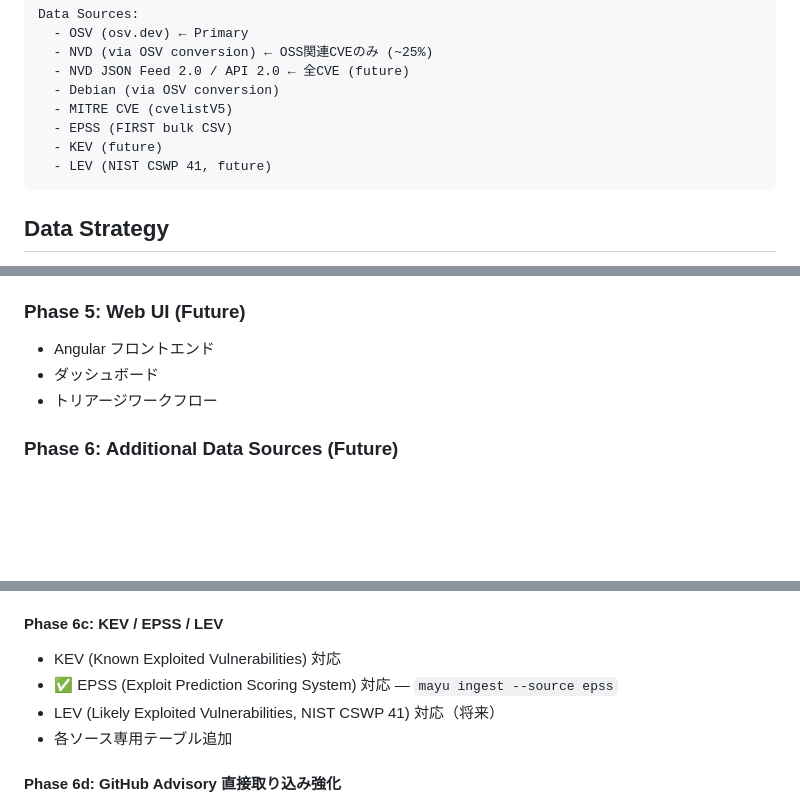
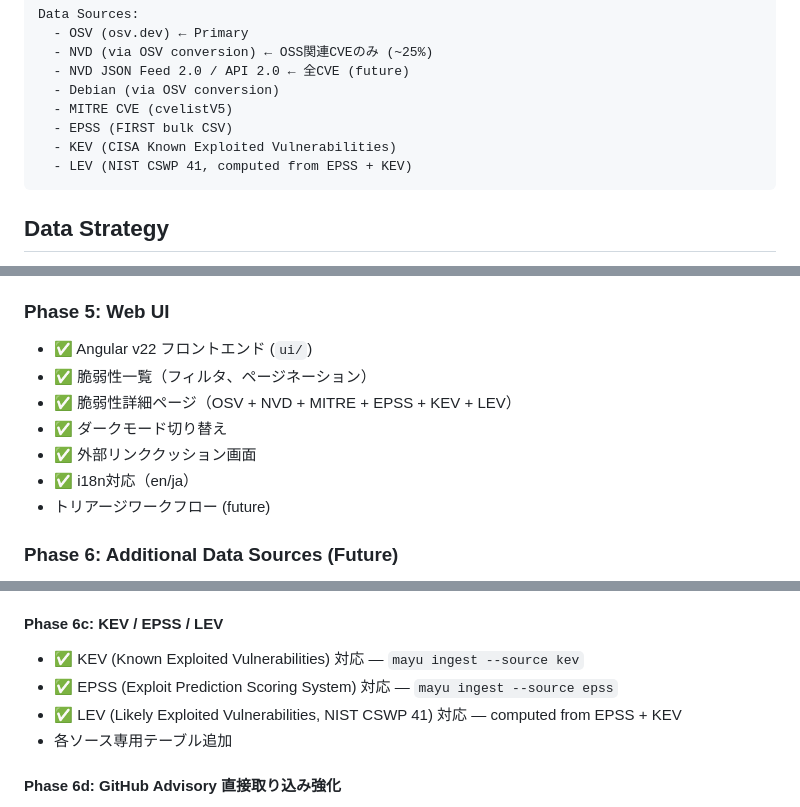
Before and after one commit to kato83/mayu, a Markdown page: docs/PLAN.md, 3 parts joined by grey strips. Rendered like a GitHub page; blank space fills up the shorter version.

````diff
--- a/docs/PLAN.md
+++ b/docs/PLAN.md
@@ -47,8 +47,8 @@ Data Sources:
   - Debian (via OSV conversion)
   - MITRE CVE (cvelistV5)
   - EPSS (FIRST bulk CSV)
-  - KEV (future)
-  - LEV (NIST CSWP 41, future)
+  - KEV (CISA Known Exploited Vulnerabilities)
+  - LEV (NIST CSWP 41, computed from EPSS + KEV)
 ```
 
 ## Data Strategy
@@ -137,11 +137,15 @@ mayu/
 - ✅ CORS対応
 - 認証・認可 (future)
 
-### Phase 5: Web UI (Future)
+### Phase 5: Web UI
 
-- Angular フロントエンド
-- ダッシュボード
-- トリアージワークフロー
+- ✅ Angular v22 フロントエンド (`ui/`)
+- ✅ 脆弱性一覧（フィルタ、ページネーション）
+- ✅ 脆弱性詳細ページ（OSV + NVD + MITRE + EPSS + KEV + LEV）
+- ✅ ダークモード切り替え
+- ✅ 外部リンククッション画面
+- ✅ i18n対応（en/ja）
+- トリアージワークフロー (future)
 
 ### Phase 6: Additional Data Sources (Future)
 
@@ -191,9 +195,9 @@ NVDが提供する全CVE（367,000件超）をネイティブスキーマで取
 
 #### Phase 6c: KEV / EPSS / LEV
 
-- KEV (Known Exploited Vulnerabilities) 対応
+- ✅ KEV (Known Exploited Vulnerabilities) 対応 — `mayu ingest --source kev`
 - ✅ EPSS (Exploit Prediction Scoring System) 対応 — `mayu ingest --source epss`
-- LEV (Likely Exploited Vulnerabilities, NIST CSWP 41) 対応（将来）
+- ✅ LEV (Likely Exploited Vulnerabilities, NIST CSWP 41) 対応 — computed from EPSS + KEV
 - 各ソース専用テーブル追加
 
 #### Phase 6d: GitHub Advisory 直接取り込み強化
````
Also changed, not shown: other parts of docs/PLAN.md (+2 -2 lines), .kiro/steering/erd.md (+5 -0 lines), .kiro/steering/project.md (+10 -7 lines).
